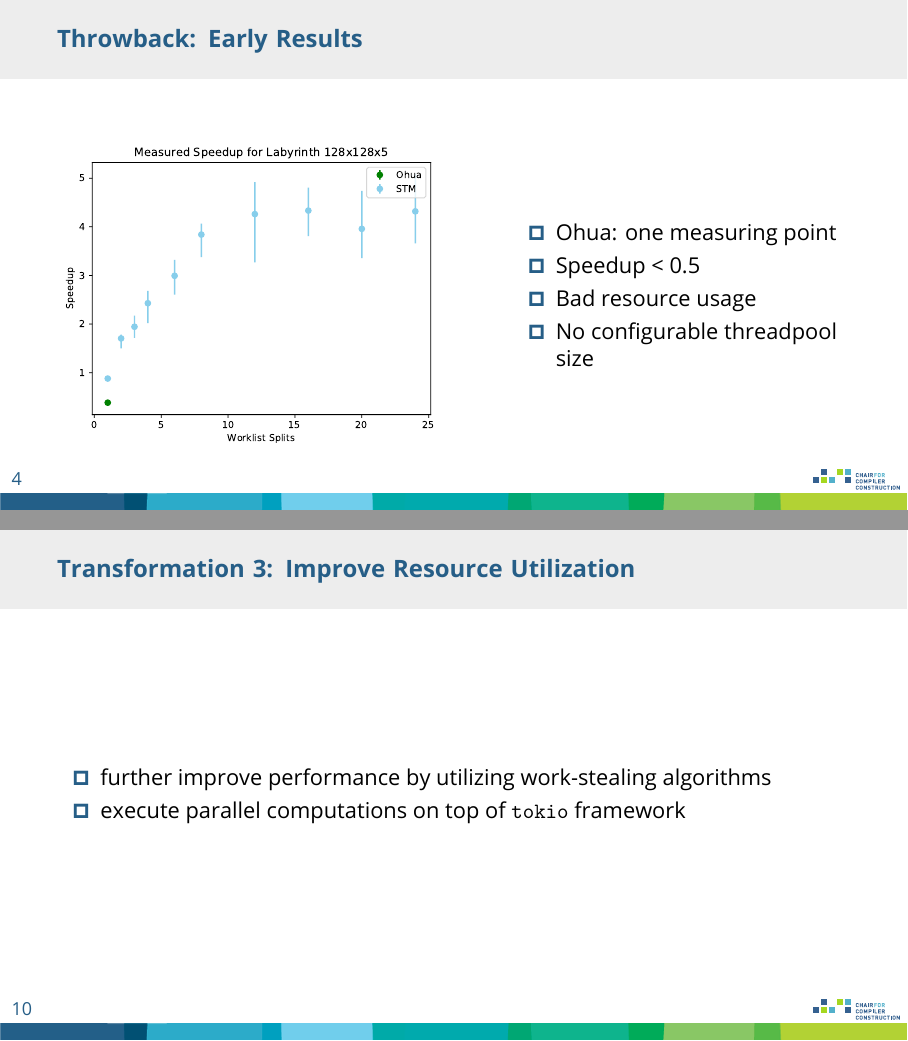
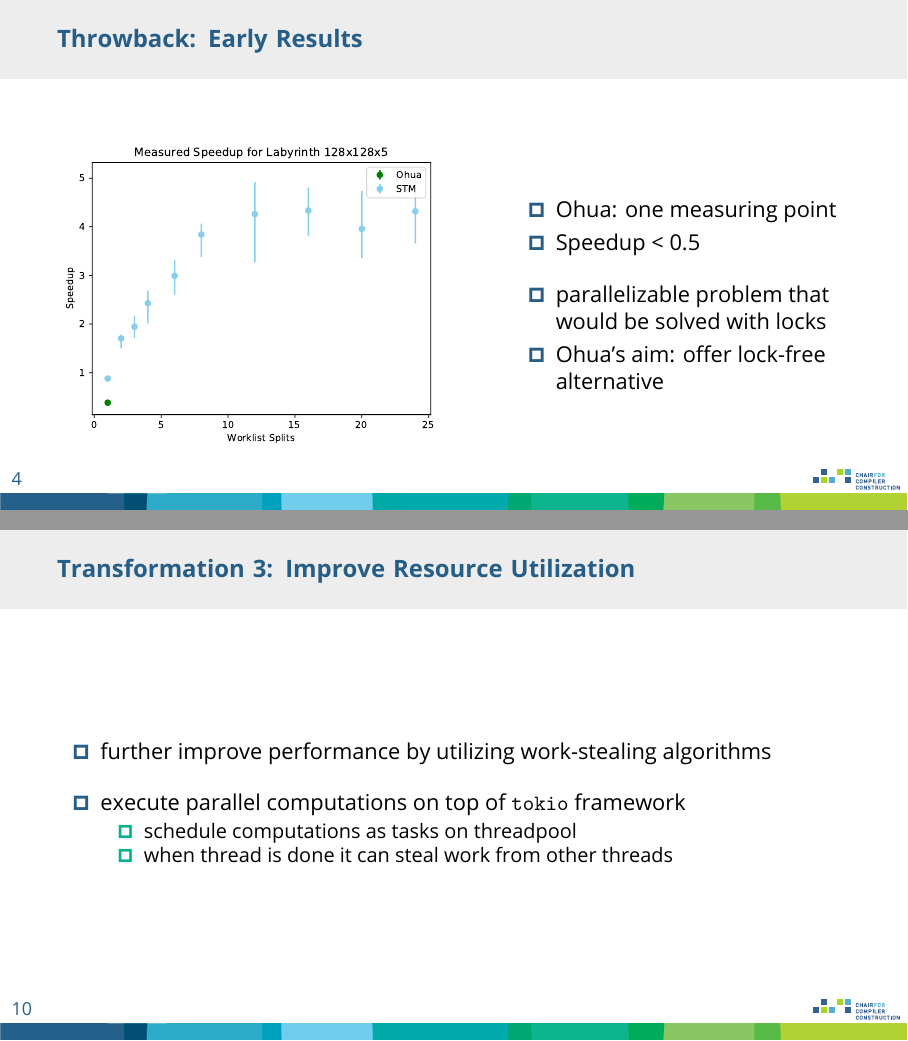
Before and after one commit to Feliix42/master-thesis, LaTeX slides (midway_defense/presentation.tex): pages 12 and 37 of 70 before the commit and pages 12 and 38 of 69 after it, joined at a grey line. Compiled offline with LuaLaTeX.

Commit message:
Add final slide deck

```diff
--- a/midway_defense/presentation.tex
+++ b/midway_defense/presentation.tex
@@ -102,9 +102,9 @@
     \begin{column}{0.45\textwidth}
       \begin{itemize}
         \item Ohua: one measuring point
-        \item Speedup < 0.5
-        \item<2-> Bad resource usage
-        \item<2-> No configurable threadpool size
+        \item Speedup < 0.5\\[.9\baselineskip]
+        \item<2-> parallelizable problem that would be solved with locks
+        \item<2-> Ohua's aim: offer lock-free alternative
       \end{itemize}
     \end{column}
   \end{columns}
@@ -198,8 +199,12 @@
 
 \begin{frame}{Transformation 3: Improve Resource Utilization}
   \begin{itemize}
-    \item further improve performance by utilizing work-stealing algorithms
+    \item further improve performance by utilizing work-stealing algorithms\\[\baselineskip]
     \item execute parallel computations on top of \texttt{tokio} framework
+    \begin{itemize}
+      \item<2-> schedule computations as tasks on threadpool
+      \item<3-> when thread is done it can steal work from other threads
+    \end{itemize}
   \end{itemize}
 \end{frame}
 
```
Also changed, not shown: midway_defense/presentation.pdf (added), midway_defense/presentation.tex (17 more changed lines).
